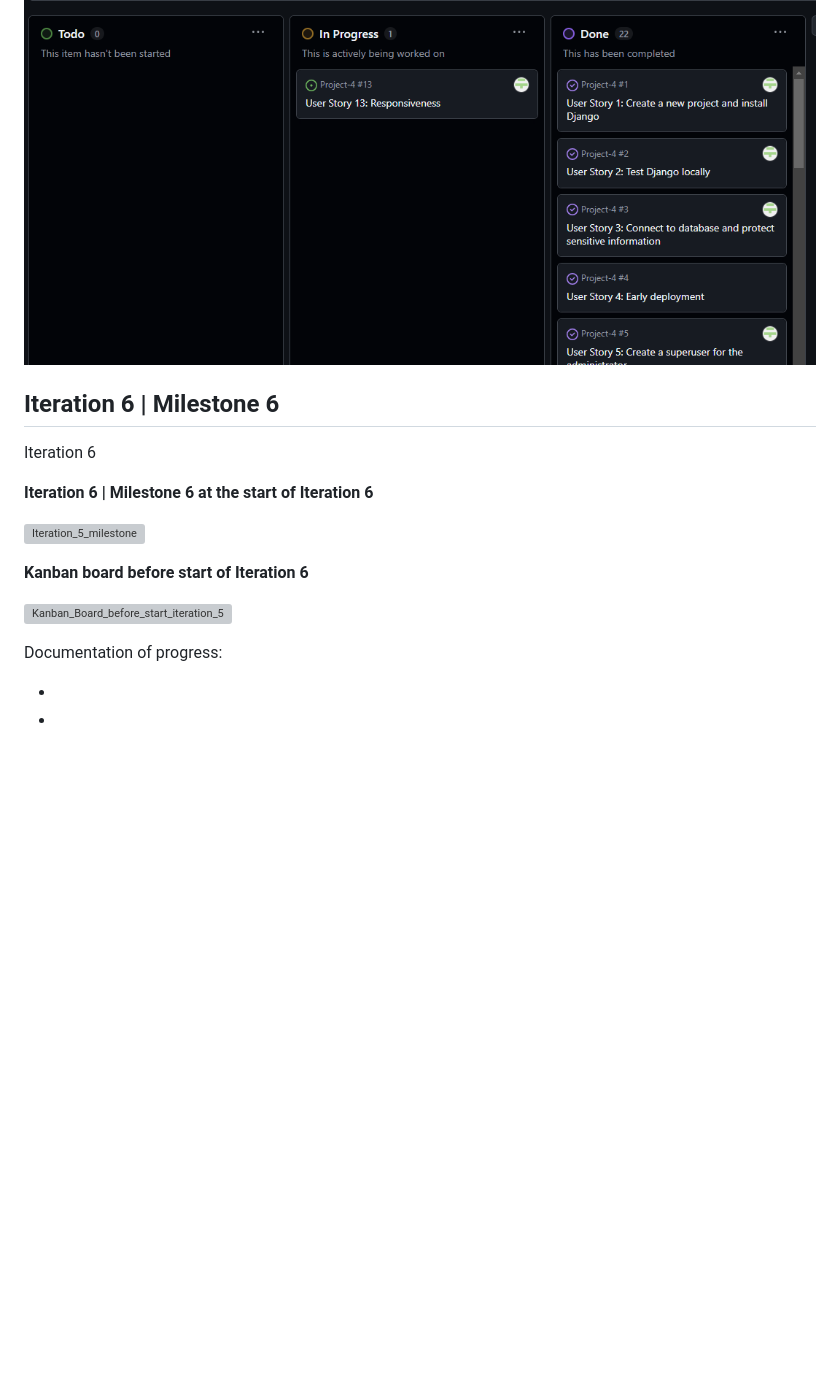
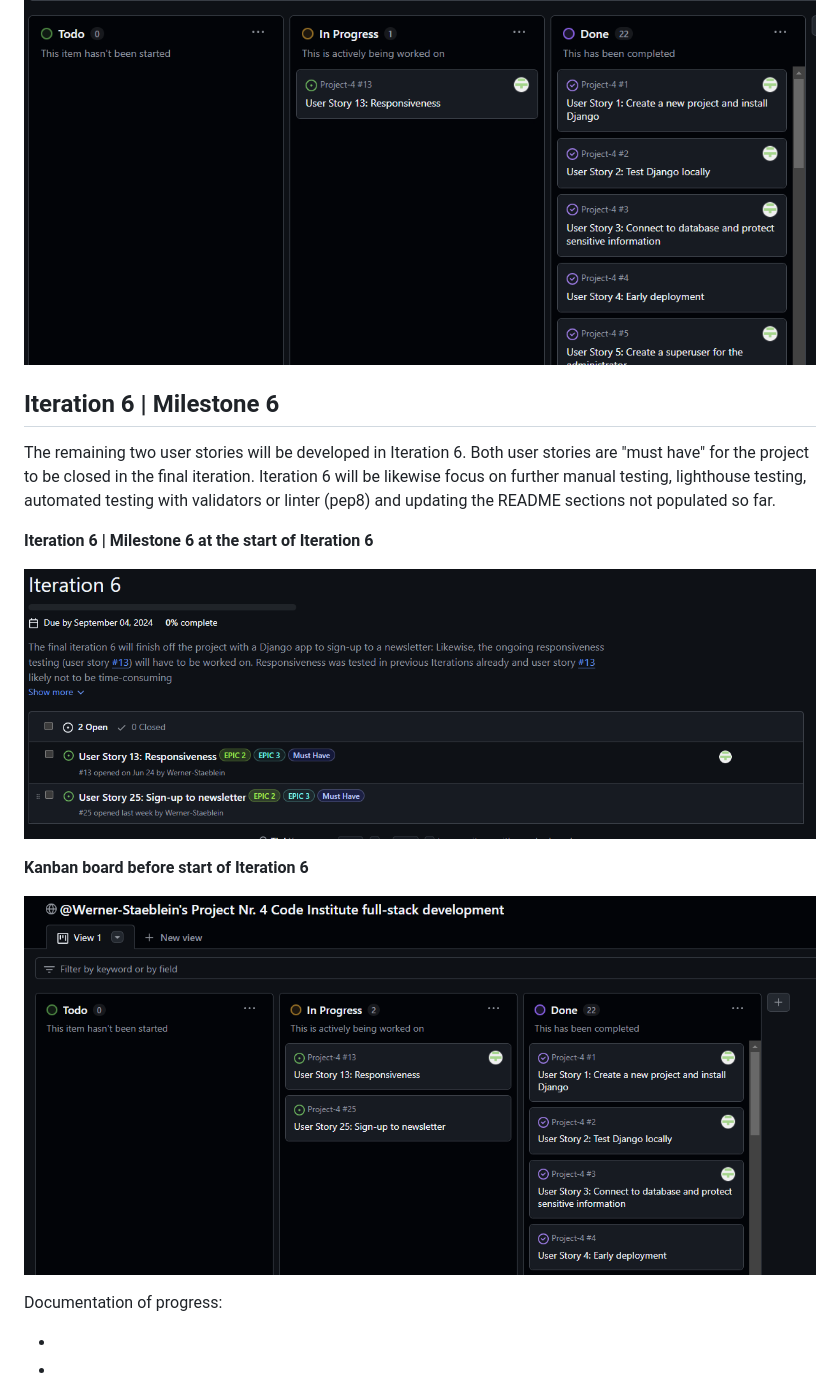
Before and after one commit to Werner-Staeblein/Project-4, a Markdown page: agile.md, the part around the change printed below. Drawn GitHub-style; pictures changed too: docs/agile/iteration_6_milestone_board_before_iteration_6.png (added), docs/agile/kanban_board_at_start_of_iteration_6.png (added); blank space fills up the shorter version; grey boxes are pictures that could not be loaded.

Commit message:
Update agile.md with Iteration 6 documentation at start of iteration

```diff
--- a/agile.md
+++ b/agile.md
@@ -162,18 +162,17 @@ Documentation of progress:
 ![Kanban_Board_after_iteration_5](docs/agile/kanban_board_at_end_of_iteration_5.png)
 
 
-
 ## Iteration 6 | Milestone 6
 
-Iteration 6
+The remaining two user stories will be developed in Iteration 6. Both user stories are "must have" for the project to be closed in the final iteration. Iteration 6 will be likewise focus on further manual testing, lighthouse testing, automated testing with validators or linter (pep8) and updating the README sections not populated so far.
 
 **Iteration 6 | Milestone 6 at the start of Iteration 6**
 
-![Iteration_5_milestone](docs/agile/)
+![Iteration_6_milestone](docs/agile/iteration_6_milestone_board_before_iteration_6.png)
 
 **Kanban board before start of Iteration 6**
 
-![Kanban_Board_before_start_iteration_5](docs/agile/)
+![Kanban_Board_before_start_iteration_6](docs/agile/kanban_board_at_start_of_iteration_6.png)
 
 Documentation of progress:
 
```
Also changed, not shown: other parts of agile.md (+2 -2 lines).
